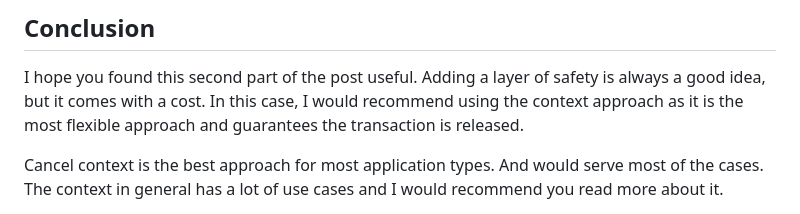
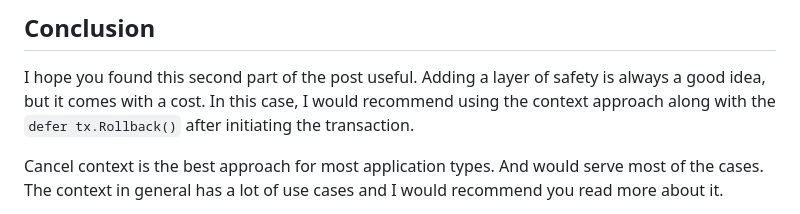
Before and after one commit to ninadingole/iamninad.com, a Markdown page: src/posts/a-billion-dollar-go-mistake-part-2.md, the part around the change. Drawn GitHub-style.

Commit message:
Sync the second part context section to use cancel context - 2

```diff
--- a/src/posts/a-billion-dollar-go-mistake-part-2.md
+++ b/src/posts/a-billion-dollar-go-mistake-part-2.md
@@ -150,7 +150,7 @@ a timeout context for each request. But, you would still need to fine-tune the t
 
 ## Conclusion
 I hope you found this second part of the post useful. Adding a layer of safety is always a good idea, but it comes with a cost.
-In this case, I would recommend using the context approach as it is the most flexible approach and guarantees the transaction is released.
+In this case, I would recommend using the context approach along with the `defer tx.Rollback()` after initiating the transaction.
 
 Cancel context is the best approach for most application types.
 And would serve most of the cases. The context in general has a lot of use cases and I would recommend you read more about it.
```
